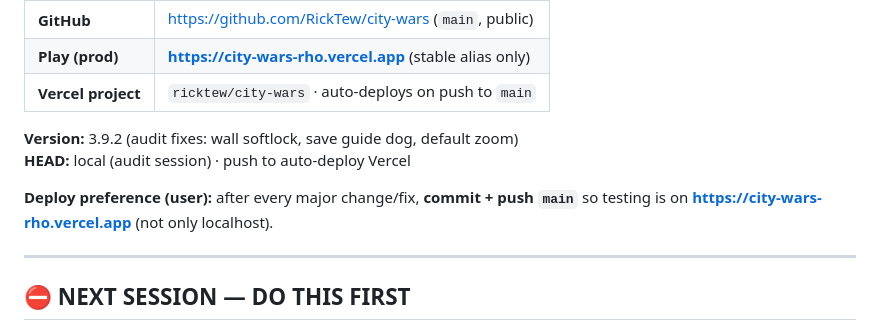
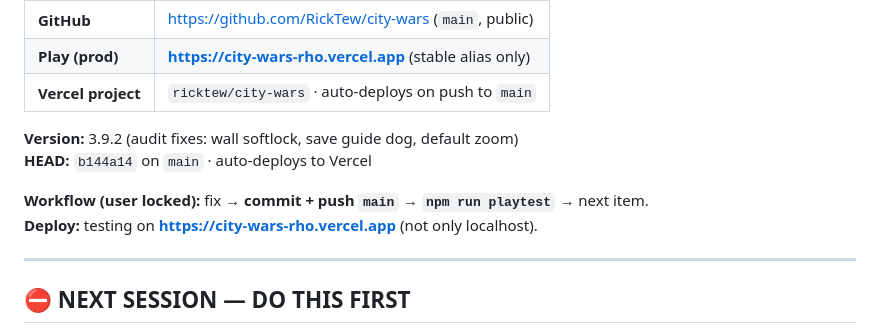
Before and after one commit to RickTew/city-wars, a Markdown page: AGENTS.md, the part around the change. GitHub-like rendering.

Commit message:
Document HEAD b144a14 and commit→push→playtest workflow.

```diff
--- a/AGENTS.md
+++ b/AGENTS.md
@@ -11,9 +11,10 @@
 | **Vercel project** | `ricktew/city-wars` · auto-deploys on push to `main` |
 
 **Version:** 3.9.2 (audit fixes: wall softlock, save guide dog, default zoom)
-**HEAD:** local (audit session) · push to auto-deploy Vercel
+**HEAD:** `b144a14` on `main` · auto-deploys to Vercel
 
-**Deploy preference (user):** after every major change/fix, **commit + push `main`** so testing is on **https://city-wars-rho.vercel.app** (not only localhost).
+**Workflow (user locked):** fix → **commit + push `main`** → **`npm run playtest`** → next item.
+**Deploy:** testing on **https://city-wars-rho.vercel.app** (not only localhost).
 
 ---
 
```
